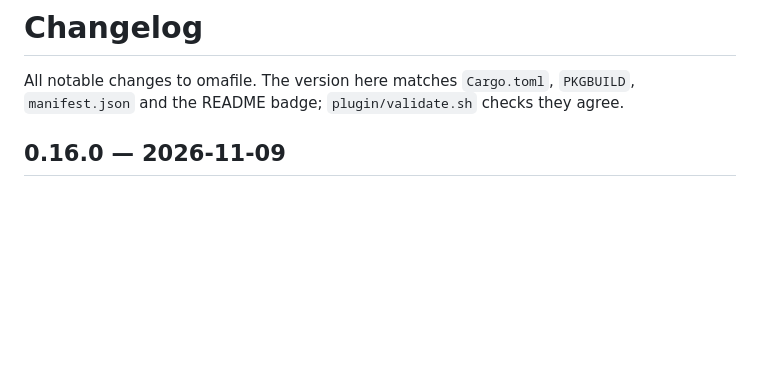
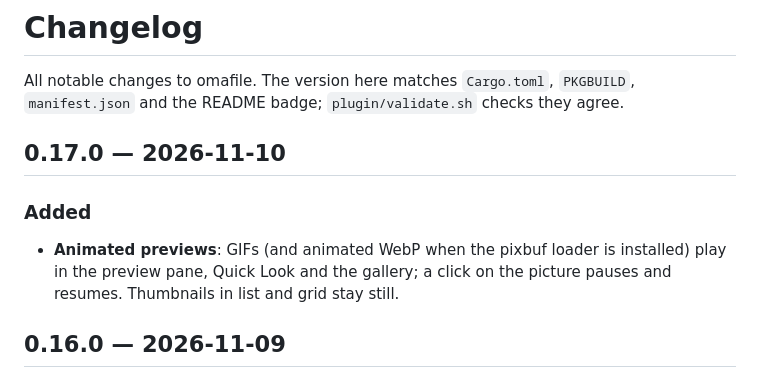
Before and after one commit to whogotpwned/omafile, a Markdown page: CHANGELOG.md, the part around the change. Drawn GitHub-style; blank space fills up the shorter version.

```diff
--- a/CHANGELOG.md
+++ b/CHANGELOG.md
@@ -1,6 +1,11 @@
 # Changelog
 
 All notable changes to omafile. The version here matches `Cargo.toml`, `PKGBUILD`, `manifest.json` and the README badge; `plugin/validate.sh` checks they agree.
+
+## 0.17.0 — 2026-11-10
+
+### Added
+- **Animated previews**: GIFs (and animated WebP when the pixbuf loader is installed) play in the preview pane, Quick Look and the gallery; a click on the picture pauses and resumes. Thumbnails in list and grid stay still.
 
 ## 0.16.0 — 2026-11-09
 
```
Also changed, not shown: README.md (+3 -3 lines), docs/screenshot-gif.png (added), 12 other files.
